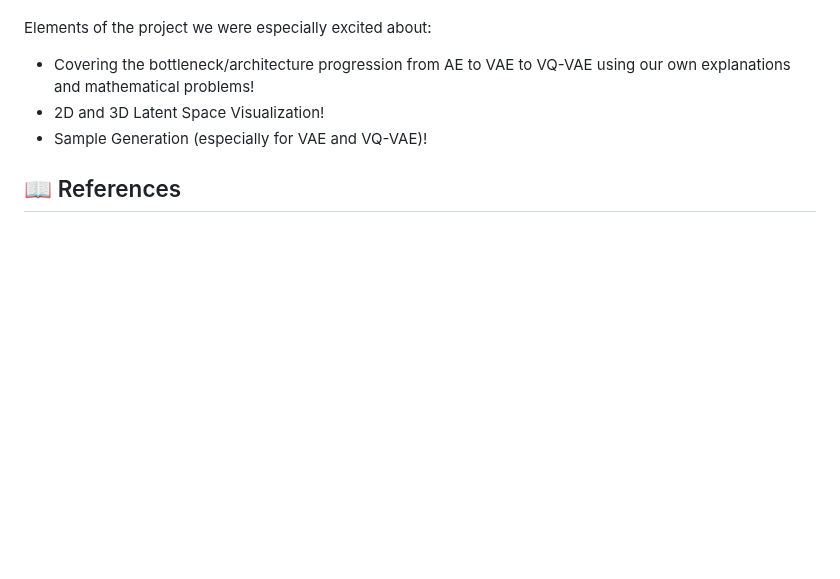
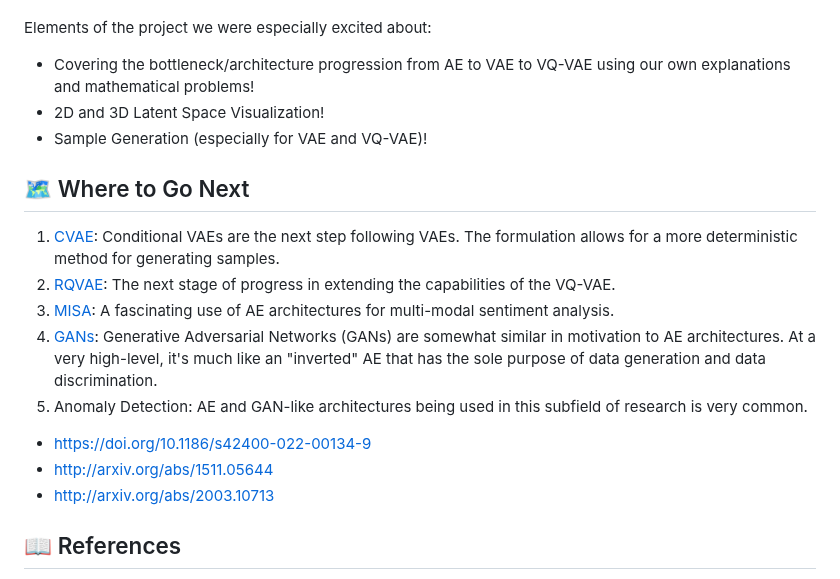
Before and after one commit to chancharikmitra/CS182_All_About_Autoencoders, a Markdown page: README.md, the part around the change. Drawn GitHub-style; blank space fills up the shorter version.

Commit message:
Added a Where to Go Next

```diff
--- a/README.md
+++ b/README.md
@@ -57,6 +57,20 @@ Elements of the project we were especially excited about:
 * 2D and 3D Latent Space Visualization!
 * Sample Generation (especially for VAE and VQ-VAE)!
 
+## 🗺️ Where to Go Next
+
+
+1.   [CVAE](https://papers.nips.cc/paper_files/paper/2015/hash/8d55a249e6baa5c06772297520da2051-Abstract.html): Conditional VAEs are the next step following VAEs. The formulation allows for a more deterministic method for generating samples.
+2.   [RQVAE](http://arxiv.org/abs/2203.01941): The next stage of progress in extending the capabilities of the VQ-VAE.
+3.   [MISA](http://arxiv.org/abs/2005.03545): A fascinating use of AE architectures for multi-modal sentiment analysis.
+4.   [GANs](http://arxiv.org/abs/1406.2661): Generative Adversarial Networks (GANs) are somewhat similar in motivation to AE architectures. At a very high-level, it's much like an "inverted" AE that has the sole purpose of data generation and data discrimination.
+5.   Anomaly Detection: AE and GAN-like architectures being used in this subfield of research is very common.
+  - https://doi.org/10.1186/s42400-022-00134-9
+  - http://arxiv.org/abs/1511.05644
+  - http://arxiv.org/abs/2003.10713
+
+
+
 ## 📖 References
 
 1. Anello, E. (2022, December 4). Convolutional Autoencoder in Pytorch on MNIST dataset. DataSeries. https://medium.com/dataseries/convolutional-autoencoder-in-pytorch-on-mnist-dataset-d65145c132ac
```
